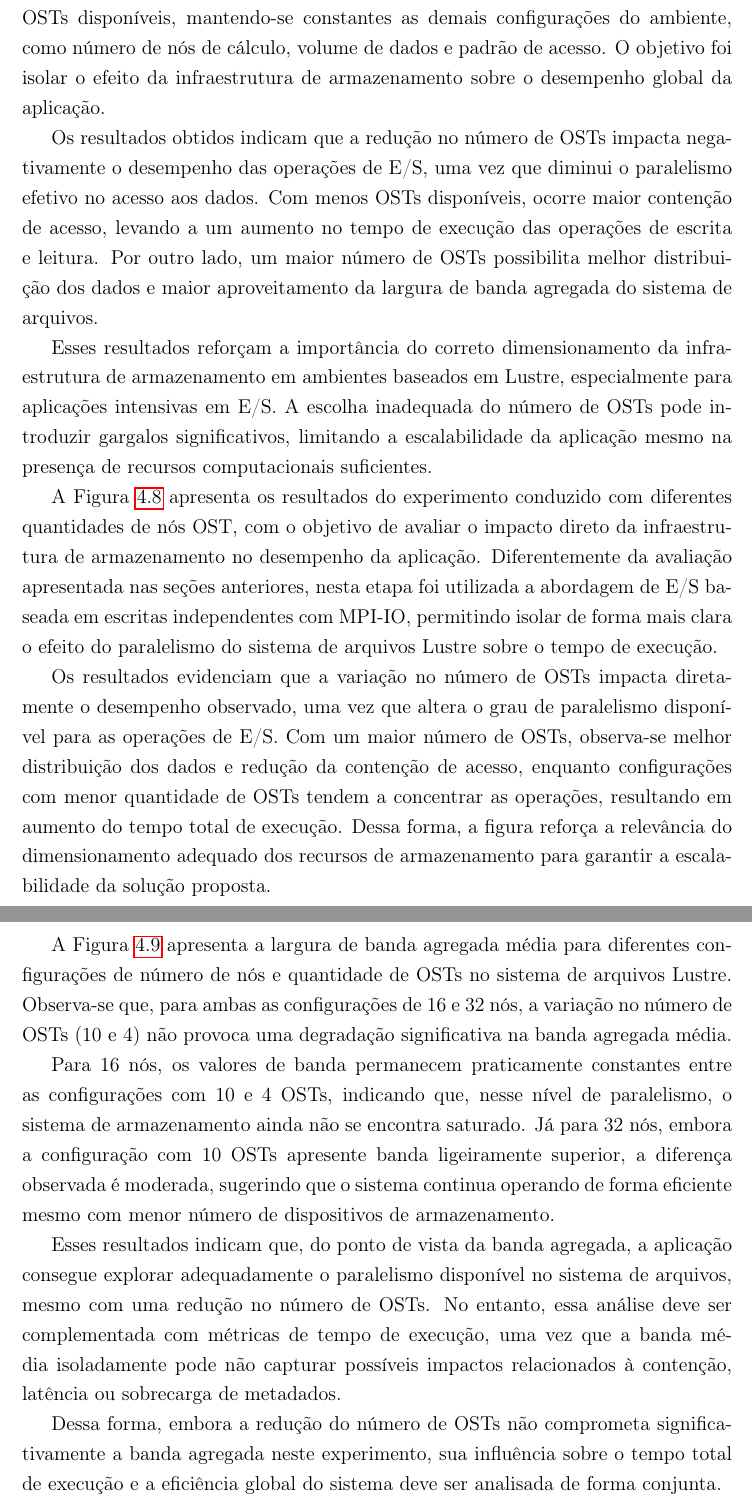
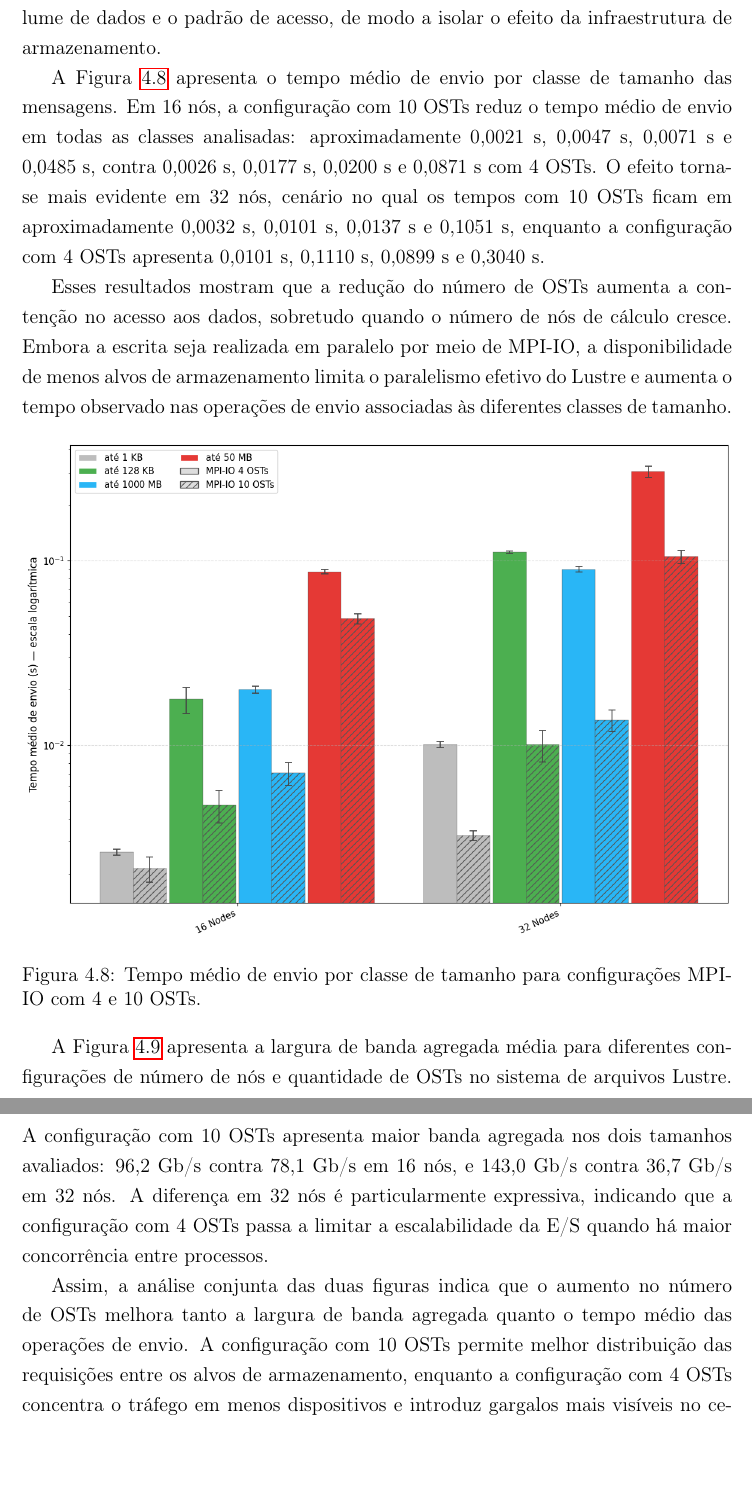
Before and after one commit to mbrcruz/SDDP-MPIO-Latex, a LaTeX thesis (dissertacao.tex): two parts of pages 33 and 34 of 38 before the commit and two parts of pages 33 and 34 of 37 after it, joined at a grey line, cut at the place of the change, the shorter picture padded with empty space. Compiled offline with pdfLaTeX.

Commit message:
Fix AWS comparativo

```diff
--- a/dissertacao.tex
+++ b/dissertacao.tex
@@ -955,8 +948,3 @@ uma vez que os dados podem ser distribuídos entre múltiplos dispositivos
 de armazenamento, permitindo acessos concorrentes por diferentes
 processos.
 
-Para esta avaliação, foram realizados experimentos variando-se a
-quantidade de OSTs disponíveis, mantendo-se constantes as demais
-configurações do ambiente, como número de nós de cálculo, volume de
-dados e padrão de acesso. O objetivo foi isolar o efeito da
-infraestrutura de armazenamento sobre o desempenho global da aplicação.
@@ -963,71 +954,47 @@ infraestrutura de armazenamento sobre o desempenho global da aplicação.
+32~nós de cálculo. As demais características do experimento foram
+mantidas constantes, incluindo o volume de dados e o padrão de acesso,
+de modo a isolar o efeito da infraestrutura de armazenamento.
 
-Os resultados obtidos indicam que a redução no número de OSTs impacta
-negativamente o desempenho das operações de E/S, uma vez que diminui o
-paralelismo efetivo no acesso aos dados. Com menos OSTs disponíveis,
-ocorre maior contenção de acesso, levando a um aumento no tempo de
-execução das operações de escrita e leitura. Por outro lado, um maior
-número de OSTs possibilita melhor distribuição dos dados e maior
-aproveitamento da largura de banda agregada do sistema de arquivos.
+A Figura~\ref{fig:Experimento_OSTs} apresenta o tempo médio de envio
+por classe de tamanho das mensagens. Em 16~nós, a configuração com
+10~OSTs reduz o tempo médio de envio em todas as classes analisadas:
+aproximadamente 0,0021~s, 0,0047~s, 0,0071~s e 0,0485~s, contra
+0,0026~s, 0,0177~s, 0,0200~s e 0,0871~s com 4~OSTs. O efeito torna-se
+mais evidente em 32~nós, cenário no qual os tempos com 10~OSTs ficam em
+aproximadamente 0,0032~s, 0,0101~s, 0,0137~s e 0,1051~s, enquanto a
+configuração com 4~OSTs apresenta 0,0101~s, 0,1110~s, 0,0899~s e
+0,3040~s.
 
-Esses resultados reforçam a importância do correto dimensionamento da
-infraestrutura de armazenamento em ambientes baseados em Lustre,
-especialmente para aplicações intensivas em E/S. A escolha inadequada do
-número de OSTs pode introduzir gargalos significativos, limitando a
-escalabilidade da aplicação mesmo na presença de recursos computacionais
-suficientes.
-
-A Figura~\ref{fig:Experimento_OSTs} apresenta os resultados do
-experimento conduzido com diferentes quantidades de nós OST, com o
-objetivo de avaliar o impacto direto da infraestrutura de armazenamento
-no desempenho da aplicação. Diferentemente da avaliação apresentada nas
-seções anteriores, nesta etapa foi utilizada a abordagem de E/S baseada
-em escritas independentes com MPI-IO, permitindo isolar de forma mais clara
-o efeito do paralelismo do sistema de arquivos Lustre sobre o tempo de
-execução.
-
-Os resultados evidenciam que a variação no número de OSTs impacta
-diretamente o desempenho observado, uma vez que altera o grau de
-paralelismo disponível para as operações de E/S. Com um maior número de
-OSTs, observa-se melhor distribuição dos dados e redução da contenção de
-acesso, enquanto configurações com menor quantidade de OSTs tendem a
-concentrar as operações, resultando em aumento do tempo total de
-execução. Dessa forma, a figura reforça a relevância do dimensionamento
-adequado dos recursos de armazenamento para garantir a escalabilidade da
-solução proposta.
+Esses resultados mostram que a redução do número de OSTs aumenta a
+contenção no acesso aos dados, sobretudo quando o número de nós de
+cálculo cresce. Embora a escrita seja realizada em paralelo por meio de
+MPI-IO, a disponibilidade de menos alvos de armazenamento limita o
+paralelismo efetivo do Lustre e aumenta o tempo observado nas operações
+de envio associadas às diferentes classes de tamanho.
 
 \begin{figure}[hbt]
   \centering
   \includegraphics[width=\textwidth]{Experimento_OSTs.png}
-  \caption{Experimento com diferentes nós OSTs.}
+  \caption{Tempo médio de envio por classe de tamanho para configurações
+  MPI-IO com 4 e 10~OSTs.}
   \label{fig:Experimento_OSTs}
 \end{figure}
 
 A Figura~\ref{fig:Experimento_OSTs_banda} apresenta a largura de banda
 agregada média para diferentes configurações de número de nós e
-quantidade de OSTs no sistema de arquivos Lustre. Observa-se que, para
-ambas as configurações de 16 e 32~nós, a variação no número de OSTs (10
-e 4) não provoca uma degradação significativa na banda agregada média.
+quantidade de OSTs no sistema de arquivos Lustre. A configuração com
+10~OSTs apresenta maior banda agregada nos dois tamanhos avaliados:
+96,2~Gb/s contra 78,1~Gb/s em 16~nós, e 143,0~Gb/s contra 36,7~Gb/s em
+32~nós. A diferença em 32~nós é particularmente expressiva, indicando
+que a configuração com 4~OSTs passa a limitar a escalabilidade da E/S
+quando há maior concorrência entre processos.
 
-Para 16~nós, os valores de banda permanecem praticamente constantes
-entre as configurações com 10 e 4~OSTs, indicando que, nesse nível de
-paralelismo, o sistema de armazenamento ainda não se encontra saturado.
-Já para 32~nós, embora a configuração com 10~OSTs apresente banda
-ligeiramente superior, a diferença observada é moderada, sugerindo que
-o sistema continua operando de forma eficiente mesmo com menor número de
-dispositivos de armazenamento.
-
-Esses resultados indicam que, do ponto de vista da banda agregada, a
-aplicação consegue explorar adequadamente o paralelismo disponível no
-sistema de arquivos, mesmo com uma redução no número de OSTs. No
-entanto, essa análise deve ser complementada com métricas de tempo de
-execução, uma vez que a banda média isoladamente pode não capturar
-possíveis impactos relacionados à contenção, latência ou sobrecarga de
-metadados.
-
-Dessa forma, embora a redução do número de OSTs não comprometa
-significativamente a banda agregada neste experimento, sua influência
-sobre o tempo total de execução e a eficiência global do sistema deve
-ser analisada de forma conjunta.
+Assim, a análise conjunta das duas figuras indica que o aumento no
+número de OSTs melhora tanto a largura de banda agregada quanto o tempo
+médio das operações de envio. A configuração com 10~OSTs permite melhor
+distribuição das requisições entre os alvos de armazenamento, enquanto a
+configuração com 4~OSTs concentra o tráfego em menos dispositivos e
+introduz gargalos mais visíveis no cenário com 32~nós.
 
 \begin{figure}[hbt]
   \centering
```
Also changed, not shown: dissertacao.pdf, dissertacao.tex (126 more changed lines), 4 other files.
